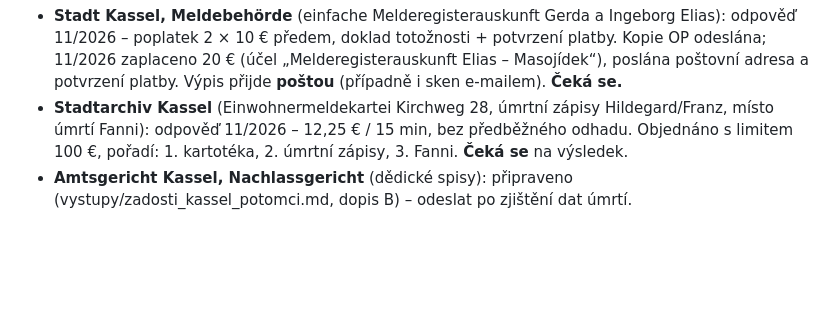
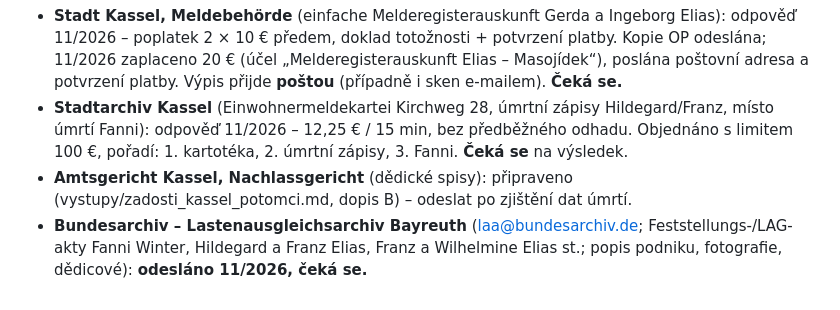
Before and after one commit to masorito/rodokmen-winter, a Markdown page: data/archivni_dotazy.md, the part around the change. Drawn GitHub-style; blank space fills up the shorter version.

Commit message:
Stav: dotaz Lastenausgleichsarchiv odeslán
Co-Authored-By: Claude Opus 5.5 <noreply@anthropic.com>
Claude-Session: https://claude.ai/code/session_01RUrxMQuCiysjoiyXr5GMj4

```diff
--- a/data/archivni_dotazy.md
+++ b/data/archivni_dotazy.md
@@ -23,3 +23,4 @@ Co by šlo zjistit jen v badatelně archivu nebo na matričním úřadě (a pro
 - **Stadt Kassel, Meldebehörde** (einfache Melderegisterauskunft Gerda a Ingeborg Elias): odpověď 11/2026 – poplatek 2 × 10 € předem, doklad totožnosti + potvrzení platby. Kopie OP odeslána; 11/2026 zaplaceno 20 € (účel „Melderegisterauskunft Elias – Masojídek“), poslána poštovní adresa a potvrzení platby. Výpis přijde **poštou** (případně i sken e-mailem). **Čeká se.**
 - **Stadtarchiv Kassel** (Einwohnermeldekartei Kirchweg 28, úmrtní zápisy Hildegard/Franz, místo úmrtí Fanni): odpověď 11/2026 – 12,25 € / 15 min, bez předběžného odhadu. Objednáno s limitem 100 €, pořadí: 1. kartotéka, 2. úmrtní zápisy, 3. Fanni. **Čeká se** na výsledek.
 - **Amtsgericht Kassel, Nachlassgericht** (dědické spisy): připraveno (vystupy/zadosti_kassel_potomci.md, dopis B) – odeslat po zjištění dat úmrtí.
+- **Bundesarchiv – Lastenausgleichsarchiv Bayreuth** (laa@bundesarchiv.de; Feststellungs-/LAG-akty Fanni Winter, Hildegard a Franz Elias, Franz a Wilhelmine Elias st.; popis podniku, fotografie, dědicové): **odesláno 11/2026, čeká se.**
```
